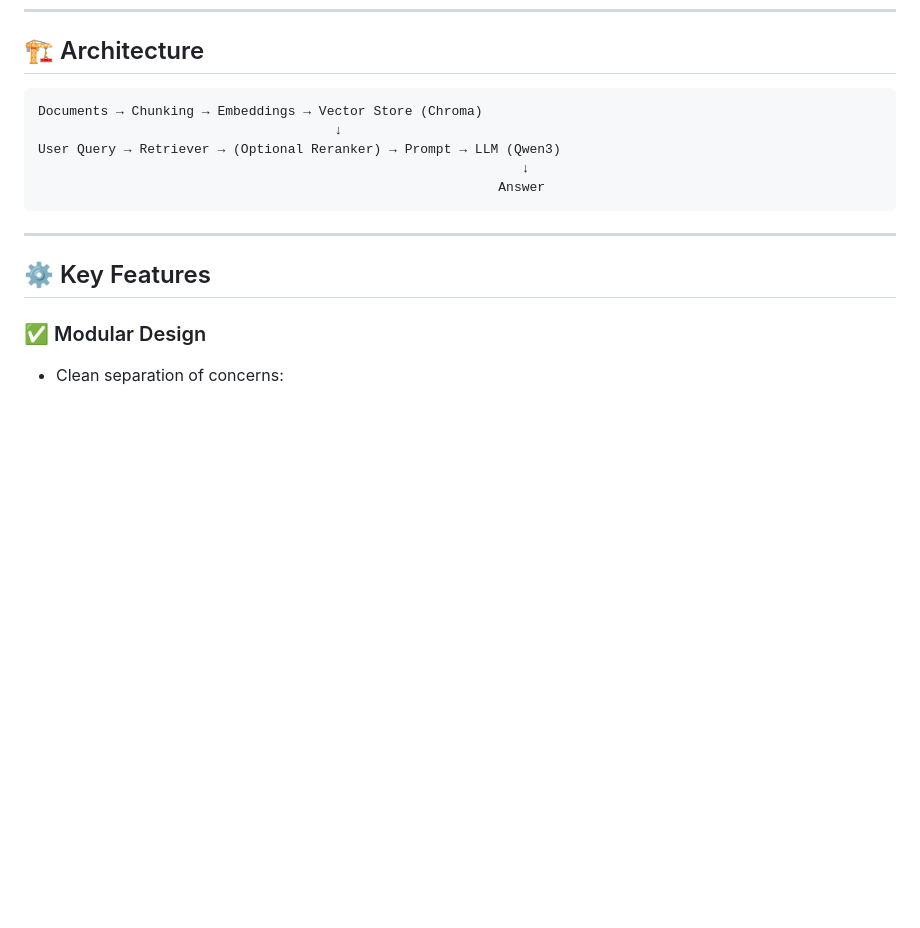
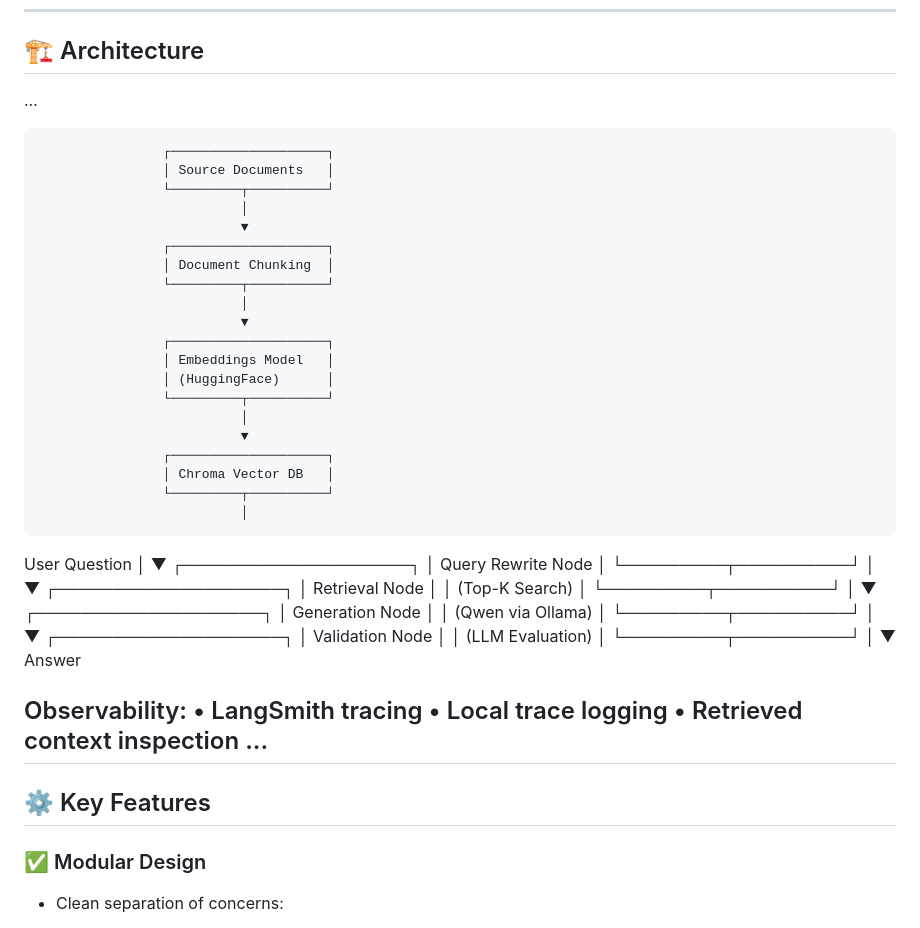
Before and after one commit to alexey10/rag-langchain-qwen, a Markdown page: README.md, the part around the change. Drawn GitHub-style; blank space fills up the shorter version.

Commit message:
Update README.md
Architecture section update

````diff
--- a/README.md
+++ b/README.md
@@ -20,14 +20,62 @@ The system ingests documents, indexes them into a vector database, retrieves rel
 
 ## 🏗️ Architecture
 
-```
-Documents → Chunking → Embeddings → Vector Store (Chroma)
-                                      ↓
-User Query → Retriever → (Optional Reranker) → Prompt → LLM (Qwen3)
-                                                              ↓
-                                                           Answer
-```
+...
 
+                    ┌────────────────────┐
+                    │ Source Documents   │
+                    └─────────┬──────────┘
+                              │
+                              ▼
+                    ┌────────────────────┐
+                    │ Document Chunking  │
+                    └─────────┬──────────┘
+                              │
+                              ▼
+                    ┌────────────────────┐
+                    │ Embeddings Model   │
+                    │ (HuggingFace)      │
+                    └─────────┬──────────┘
+                              │
+                              ▼
+                    ┌────────────────────┐
+                    │ Chroma Vector DB   │
+                    └─────────┬──────────┘
+                              │
+
+User Question
+      │
+      ▼
+┌────────────────────┐
+│ Query Rewrite Node │
+└─────────┬──────────┘
+          │
+          ▼
+┌────────────────────┐
+│ Retrieval Node     │
+│ (Top-K Search)     │
+└─────────┬──────────┘
+          │
+          ▼
+┌────────────────────┐
+│ Generation Node    │
+│ (Qwen via Ollama)  │
+└─────────┬──────────┘
+          │
+          ▼
+┌────────────────────┐
+│ Validation Node    │
+│ (LLM Evaluation)   │
+└─────────┬──────────┘
+          │
+          ▼
+        Answer
+
+Observability:
+• LangSmith tracing
+• Local trace logging
+• Retrieved context inspection
+...
 ---
 
 ## ⚙️ Key Features
````
